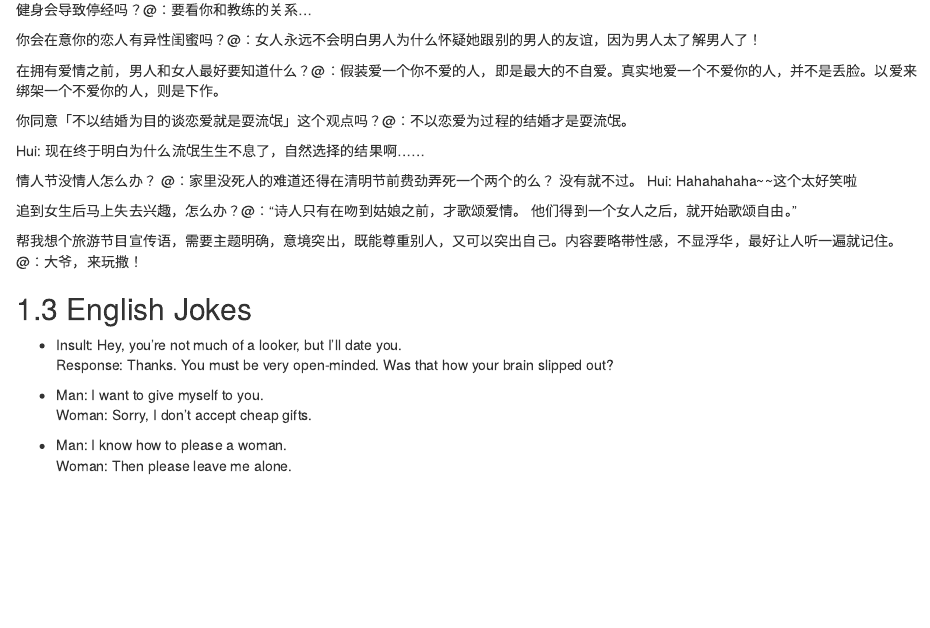
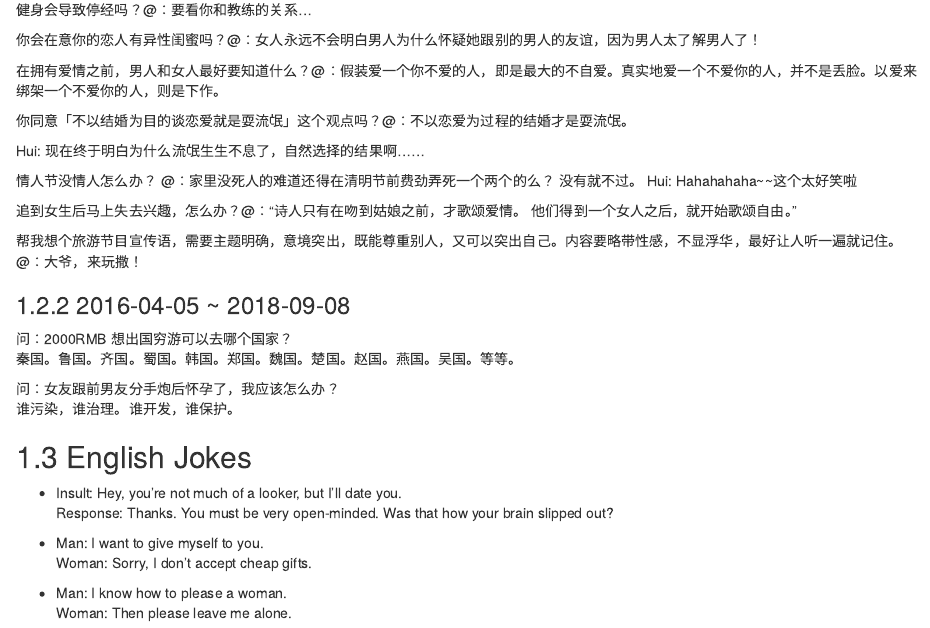
Before and after one commit to happyrabbit/notes, an R Markdown document (Reading/14-Joke.Rmd): the page in a window 1100 px wide, from 4940 px down. Rendered offline with R 4.5, knitr and Pandoc, with nearby package versions; drawn as R Markdown's standard HTML page in place of the format the file asks for.

Commit message:
reading notes

```diff
--- a/Reading/14-Joke.Rmd
+++ b/Reading/14-Joke.Rmd
@@ -281,6 +282,14 @@ Hui: Hahahahaha~~这个太好笑啦
 追到女生后马上失去兴趣，怎么办？@：“诗人只有在吻到姑娘之前，才歌颂爱情。 他们得到一个女人之后，就开始歌颂自由。”
 
 帮我想个旅游节目宣传语，需要主题明确，意境突出，既能尊重别人，又可以突出自己。内容要略带性感，不显浮华，最好让人听一遍就记住。@：大爷，来玩撒！
+
+### 2016-04-05 ~ 2018-09-08
+
+问：2000RMB 想出国穷游可以去哪个国家？
+秦国。鲁国。齐国。蜀国。韩国。郑国。魏国。楚国。赵国。燕国。吴国。等等。
+
+问：女友跟前男友分手炮后怀孕了，我应该怎么办？
+谁污染，谁治理。谁开发，谁保护。
 
 ## English Jokes
 
```
Also changed, not shown: Reading/14-Joke.Rmd (1 more changed lines), 2 other files.
